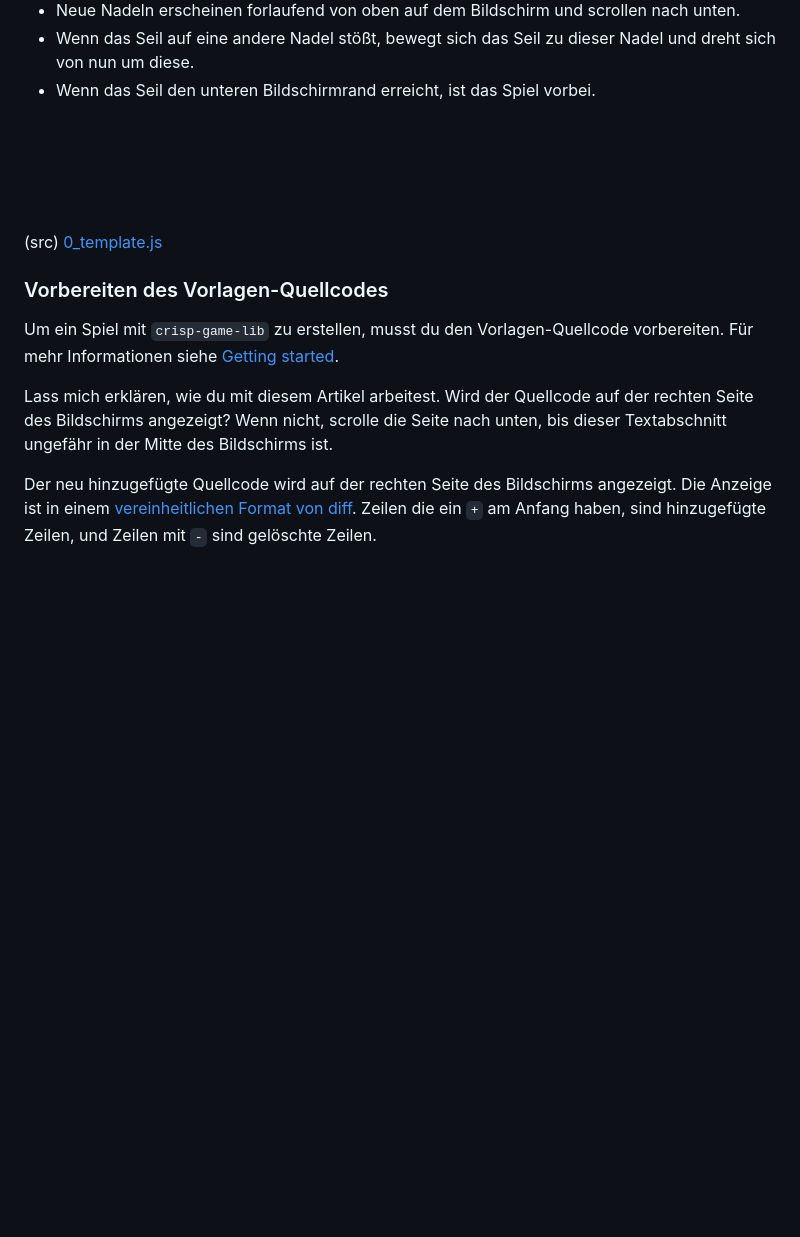
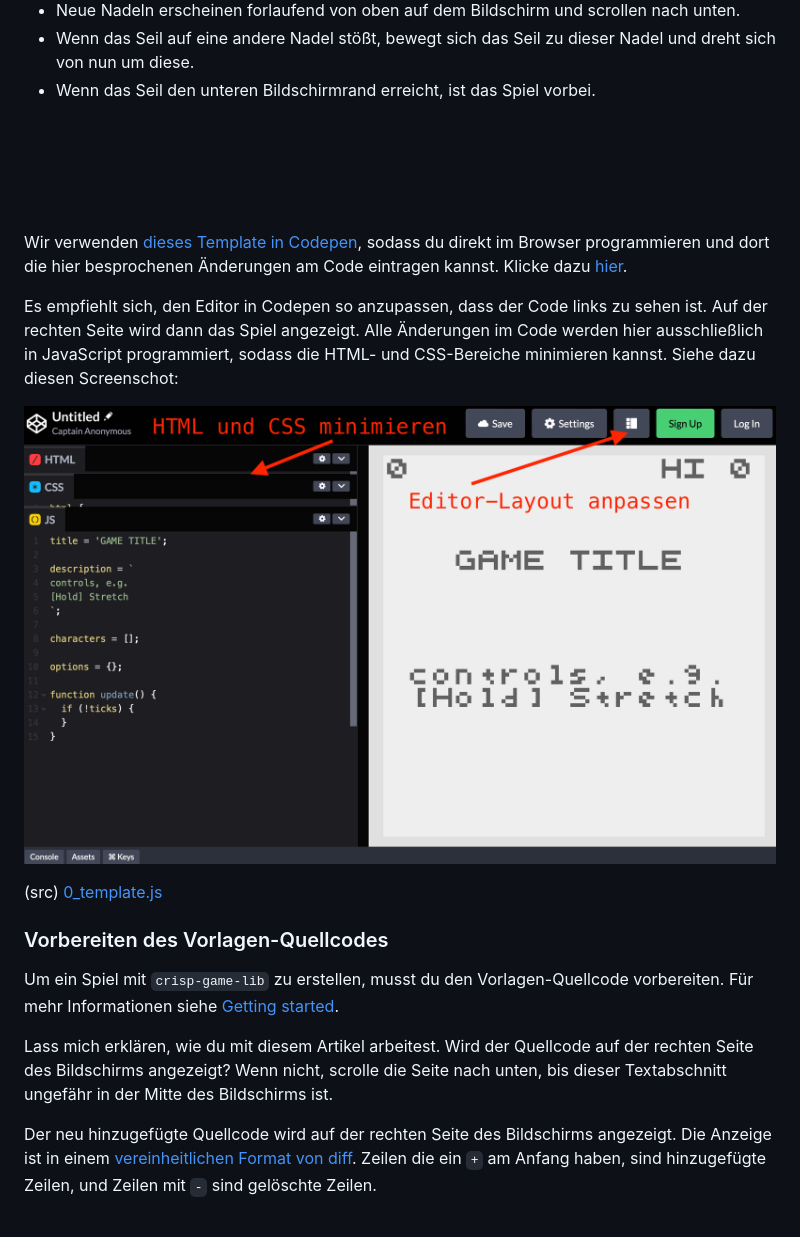
Before and after one commit to behrends/mini-tutorials, a Markdown page: docs/pinclimb/README.md, the part around the change. Rendered like a GitHub page; pictures changed too: docs/pinclimb/img/codepen.png (added); blank space fills up the shorter version.

Commit message:
Codepen screenshot

```diff
--- a/docs/pinclimb/README.md
+++ b/docs/pinclimb/README.md
@@ -24,6 +24,12 @@ In dem Spiel, das wir gleich erstellen werden, werden wir die Funktion "stretch"
 - Wenn das Seil den unteren Bildschirmrand erreicht, ist das Spiel vorbei.
 
 <br><br><br><br>
+
+Wir verwenden [dieses Template in Codepen](https://codepen.io/pen?template=bGZrvzg), sodass du direkt im Browser programmieren und dort die hier besprochenen Änderungen am Code eintragen kannst. Klicke dazu [hier](https://codepen.io/pen?template=bGZrvzg).
+
+Es empfiehlt sich, den Editor in Codepen so anzupassen, dass der Code links zu sehen ist. Auf der rechten Seite wird dann das Spiel angezeigt. Alle Änderungen im Code werden hier ausschließlich in JavaScript programmiert, sodass die HTML- und CSS-Bereiche minimieren kannst. Siehe dazu diesen Screenschot:
+
+![Codepen](./img/codepen.png)
 
 (src) [0_template.js](./src/0_template.js)
 
```
